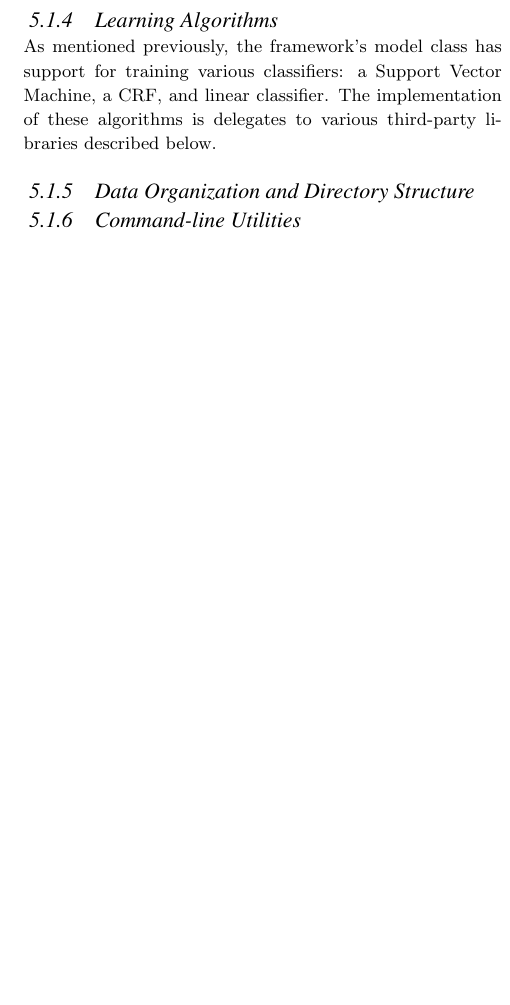
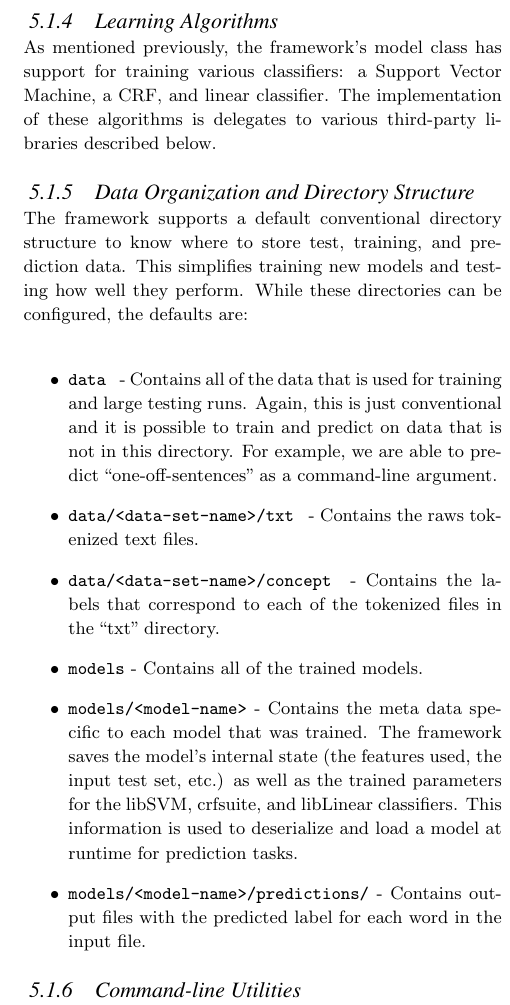
Before and after one commit to tnaumann/ConceptExtraction, a LaTeX document (paper/paper.tex): part of one column of page 5 of 6, cut so that both start at the same text, the shorter picture padded with empty space. Compiled offline with pdfLaTeX.

Commit message:
Adding the rest of the system paper.

```diff
--- a/paper/paper.tex
+++ b/paper/paper.tex
@@ -246,3 +246,20 @@ As mentioned previously, the framework's model class has support for training va
 
 \subsubsection{Data Organization and Directory Structure}
 
+The framework supports a default conventional directory structure to know where to store test, training, and prediction data. This simplifies training new models and testing how well they perform. While these directories can be configured, the defaults are:
+
+\begin{itemize}
+
+\item {\tt data } -  Contains all of the data that is used for training and large testing runs. Again, this is just conventional and it is possible to train and predict on data that is not in this directory. For example, we are able to predict ``one-off-sentences'' as a command-line argument.
+
+\item {\tt data/<data-set-name>/txt } - Contains the raws tokenized text files.
+
+\item {\tt data/<data-set-name>/concept } - Contains the labels that correspond to each of the tokenized files in the ``txt'' directory.
+
+\item {\tt models} - Contains all of the trained models.
+
+\item {\tt models/<model-name>} - Contains the meta data specific to each model that was trained. The framework saves the model's internal state (the features used, the input test set, etc.) as well as the trained parameters for the libSVM, crfsuite, and libLinear classifiers. This information is used to deserialize and load a model at runtime for prediction tasks.
+
+\item {\tt models/<model-name>/predictions/} - Contains output files with the predicted label for each word in the input file.
+
+\end{itemize}
@@ -250,3 +279,5 @@ As mentioned previously, the framework's model class has support for training va
+\end{itemize}
+
 
 \subsection{Web Service}
 
```
Also changed, not shown: paper/paper.tex (12 more changed lines).
